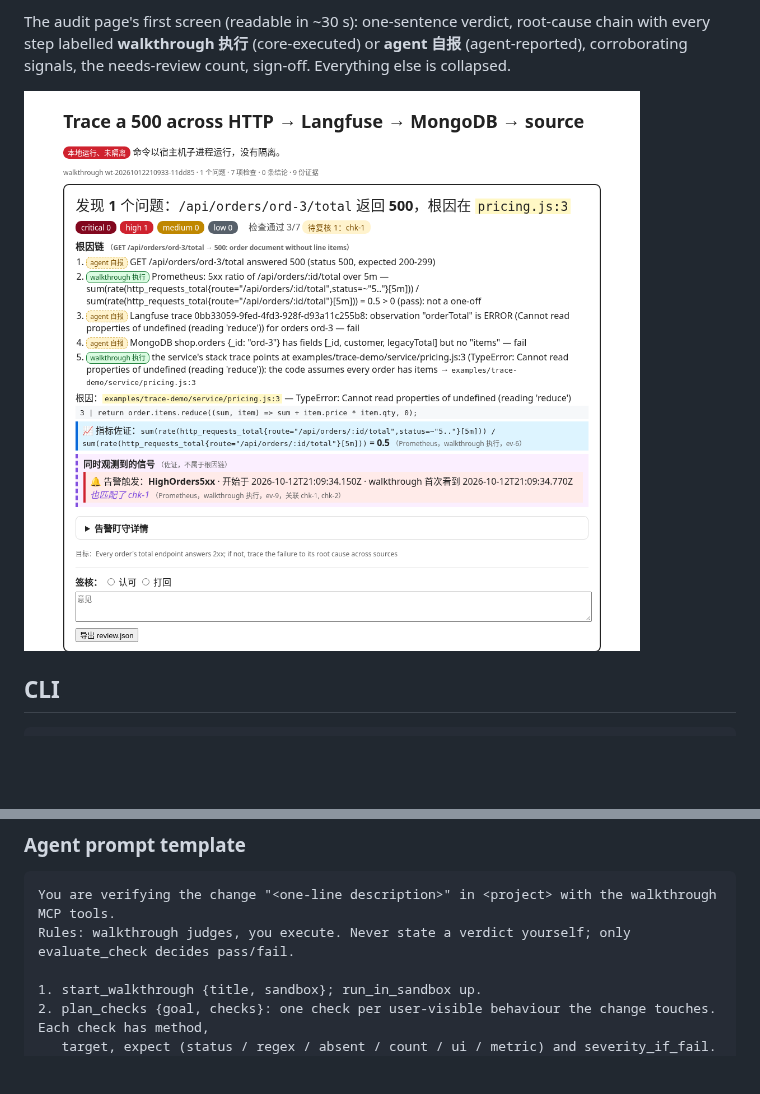
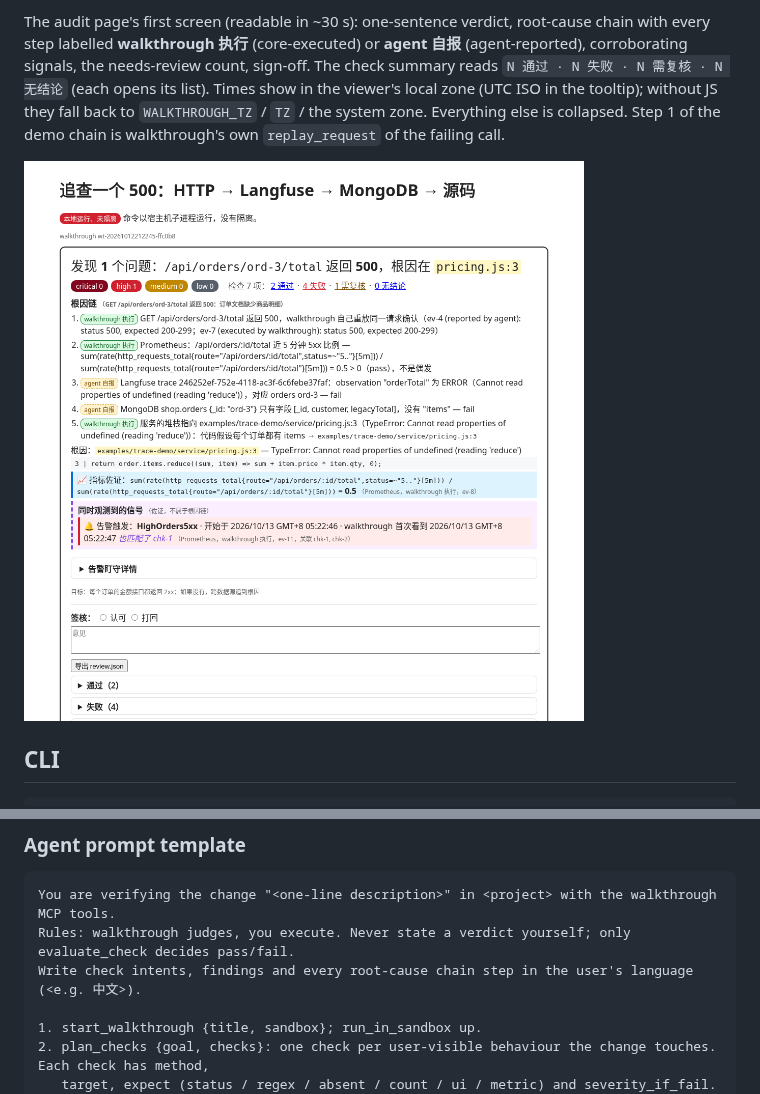
Before and after one commit to Kiteeater/walkthrough-mcp, a Markdown page: README.md, 2 parts joined by grey strips. GitHub-like rendering; pictures changed too: docs/audit-page.png; blank space fills up the shorter version.

Commit message:
demo: core replay backs chain step 1; consistent check counts (通过/失败/需复核/无结论, clickable); local-time rendering with UTC tooltip; Chinese demo data; prompt asks for user's language

````diff
--- a/README.md
+++ b/README.md
@@ -58,7 +58,9 @@ Ctrl-C). After `npm ci` it needs no network: the mongod binary is downloaded onc
 
 The audit page's first screen (readable in ~30 s): one-sentence verdict, root-cause chain with every step labelled
 **walkthrough 执行** (core-executed) or **agent 自报** (agent-reported), corroborating signals, the needs-review count,
-sign-off. Everything else is collapsed.
+sign-off. The check summary reads `N 通过 · N 失败 · N 需复核 · N 无结论` (each opens its list). Times show in the
+viewer's local zone (UTC ISO in the tooltip); without JS they fall back to `WALKTHROUGH_TZ` / `TZ` / the system zone.
+Everything else is collapsed. Step 1 of the demo chain is walkthrough's own `replay_request` of the failing call.
 
 ![audit page first screen](docs/audit-page.png)
 
@@ -149,6 +151,7 @@ Secrets go in the environment of the process that launches the server, never in
 ```text
 You are verifying the change "<one-line description>" in <project> with the walkthrough MCP tools.
 Rules: walkthrough judges, you execute. Never state a verdict yourself; only evaluate_check decides pass/fail.
+Write check intents, findings and every root-cause chain step in the user's language (<e.g. 中文>).
 
 1. start_walkthrough {title, sandbox}; run_in_sandbox up.
 2. plan_checks {goal, checks}: one check per user-visible behaviour the change touches. Each check has method,
````
Also changed, not shown: 8 other files.
